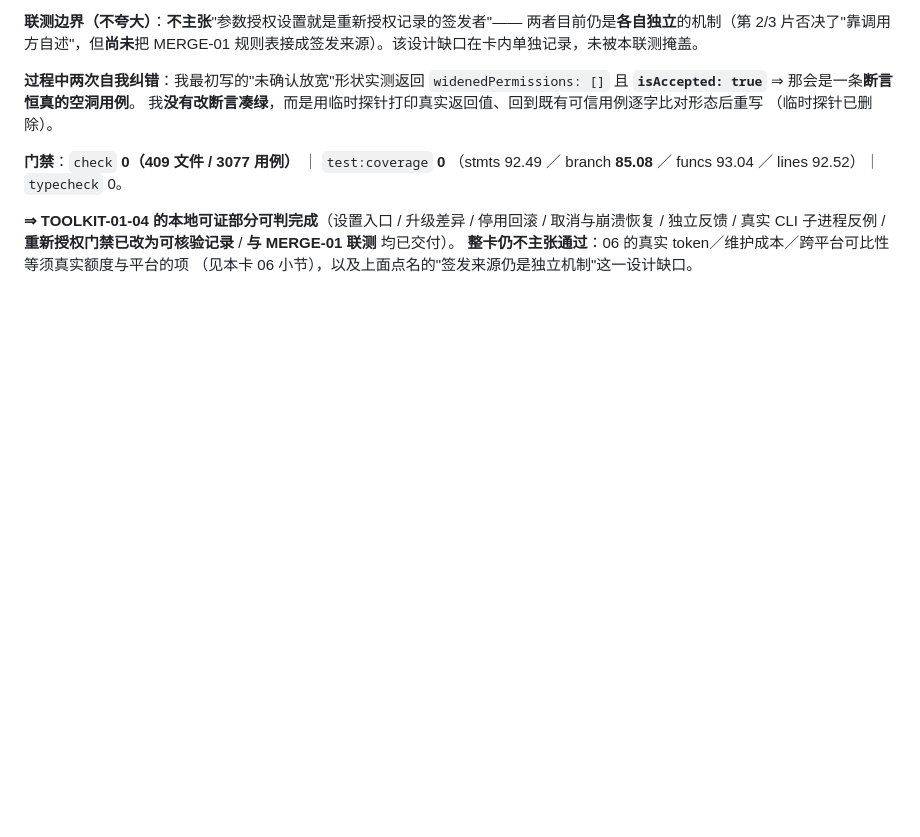
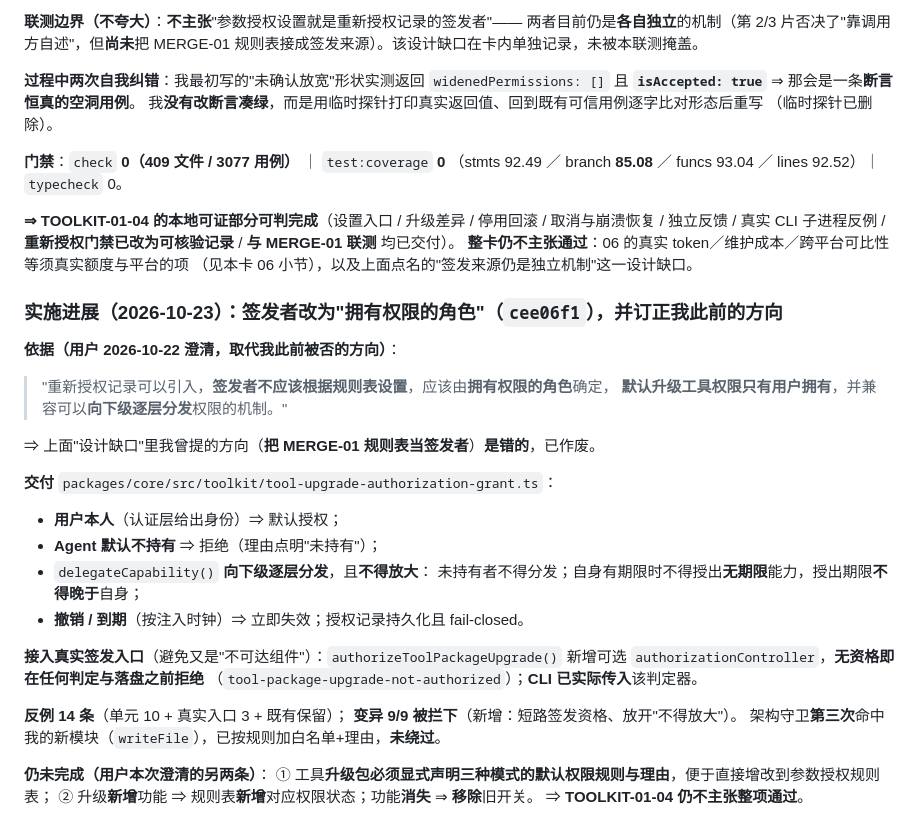
Before and after one commit to Darkhe55/Astarray, a Markdown page: docs/tasks/TOOLKIT01_PROJECT_TO_GENERAL_TOOL_LIFECYCLE_TASK_CARD.md, the part around the change. GitHub-like rendering; blank space fills up the shorter version.

Commit message:
docs(toolkit-01): 记入签发者改为'拥有权限的角色'，并作废'规则表当签发者'的旧方向
- 明确我此前提的'把 MERGE-01 规则表接成签发者'方向**是错的**、已作废，
  依用户澄清改为'由拥有权限的角色确定、默认只有用户、可向下级逐层分发'；
- 记录交付内容、14 条反例、变异 9/9、架构守卫第三次命中；
- 如实保留用户本次澄清的另两条未做项（升级包三模式默认规则声明、增删规则开关）。

```diff
--- a/docs/tasks/TOOLKIT01_PROJECT_TO_GENERAL_TOOL_LIFECYCLE_TASK_CARD.md
+++ b/docs/tasks/TOOLKIT01_PROJECT_TO_GENERAL_TOOL_LIFECYCLE_TASK_CARD.md
@@ -804,3 +804,33 @@ packages/tui/src/cli.tsx:416 / 436
 **与 MERGE-01 联测** 均已交付）。
 **整卡仍不主张通过**：06 的真实 token／维护成本／跨平台可比性等须真实额度与平台的项
 （见本卡 06 小节），以及上面点名的"签发来源仍是独立机制"这一设计缺口。
+
+### 实施进展（2026-10-23）：**签发者改为"拥有权限的角色"**（`cee06f1`），并订正我此前的方向
+
+**依据（用户 2026-10-22 澄清，取代我此前被否的方向）**：
+
+> "重新授权记录可以引入，**签发者不应该根据规则表设置**，应该由**拥有权限的角色**确定，
+> **默认升级工具权限只有用户拥有**，并兼容可以**向下级逐层分发**权限的机制。"
+
+⇒ 上面"设计缺口"里我曾提的方向（**把 MERGE-01 规则表当签发者**）**是错的**，已作废。
+
+**交付** `packages/core/src/toolkit/tool-upgrade-authorization-grant.ts`：
+
+- **用户本人**（认证层给出身份）⇒ 默认授权；
+- **Agent 默认不持有** ⇒ 拒绝（理由点明"未持有"）；
+- `delegateCapability()` **向下级逐层分发**，且**不得放大**：
+  未持有者不得分发；自身有期限时不得授出**无期限**能力，授出期限**不得晚于**自身；
+- **撤销 / 到期**（按注入时钟）⇒ 立即失效；授权记录持久化且 fail-closed。
+
+**接入真实签发入口**（避免又是"不可达组件"）：`authorizeToolPackageUpgrade()` 新增可选
+`authorizationController`，**无资格即在任何判定与落盘之前拒绝**
+（`tool-package-upgrade-not-authorized`）；**CLI 已实际传入**该判定器。
+
+**反例 14 条**（单元 10 + 真实入口 3 + 既有保留）；
+**变异 9/9 被拦下**（新增：短路签发资格、放开"不得放大"）。
+架构守卫**第三次**命中我的新模块（`writeFile`），已按规则加白名单+理由，**未绕过**。
+
+**仍未完成（用户本次澄清的另两条）**：
+① 工具**升级包必须显式声明三种模式的默认权限规则与理由**，便于直接增改到参数授权规则表；
+② 升级**新增**功能 ⇒ 规则表**新增**对应权限状态；功能**消失** ⇒ **移除**旧开关。
+⇒ **TOOLKIT-01-04 仍不主张整项通过**。
```
